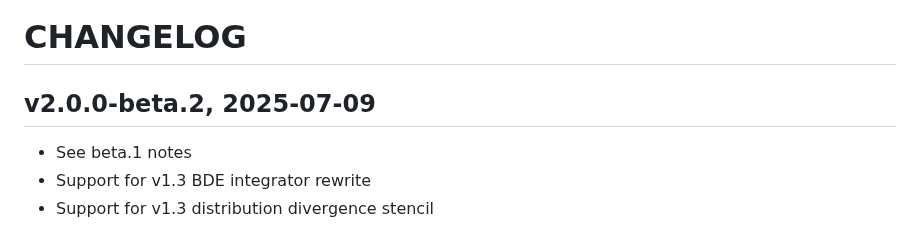
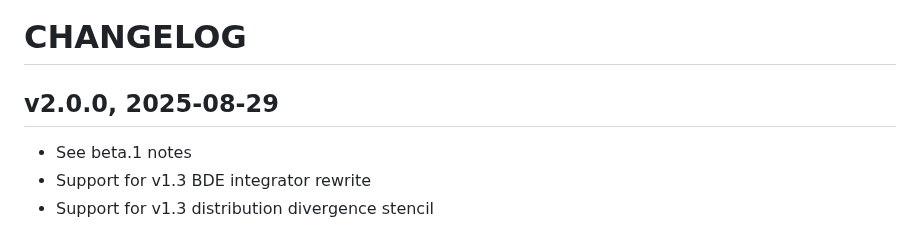
Before and after one commit to ukaea/ReMKiT1D-Python, a Markdown page: CHANGELOG.md, the part around the change. GitHub-like rendering.

```diff
--- a/CHANGELOG.md
+++ b/CHANGELOG.md
@@ -1,5 +1,5 @@
 # CHANGELOG
-## v2.0.0-beta.2, 2025-07-09
+## v2.0.0, 2025-08-29
 
 - See beta.1 notes
 - Support for v1.3 BDE integrator rewrite
```
Also changed, not shown: README.md (+12 -0 lines), docs/dashboard_example.png, 7 other files.
